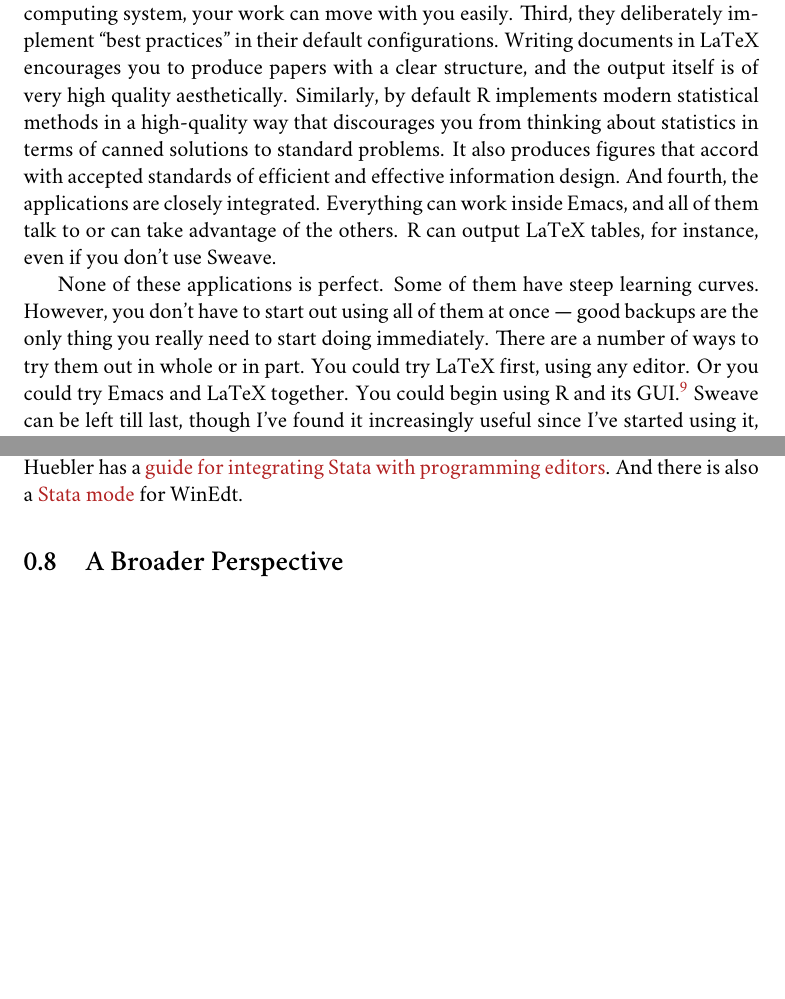
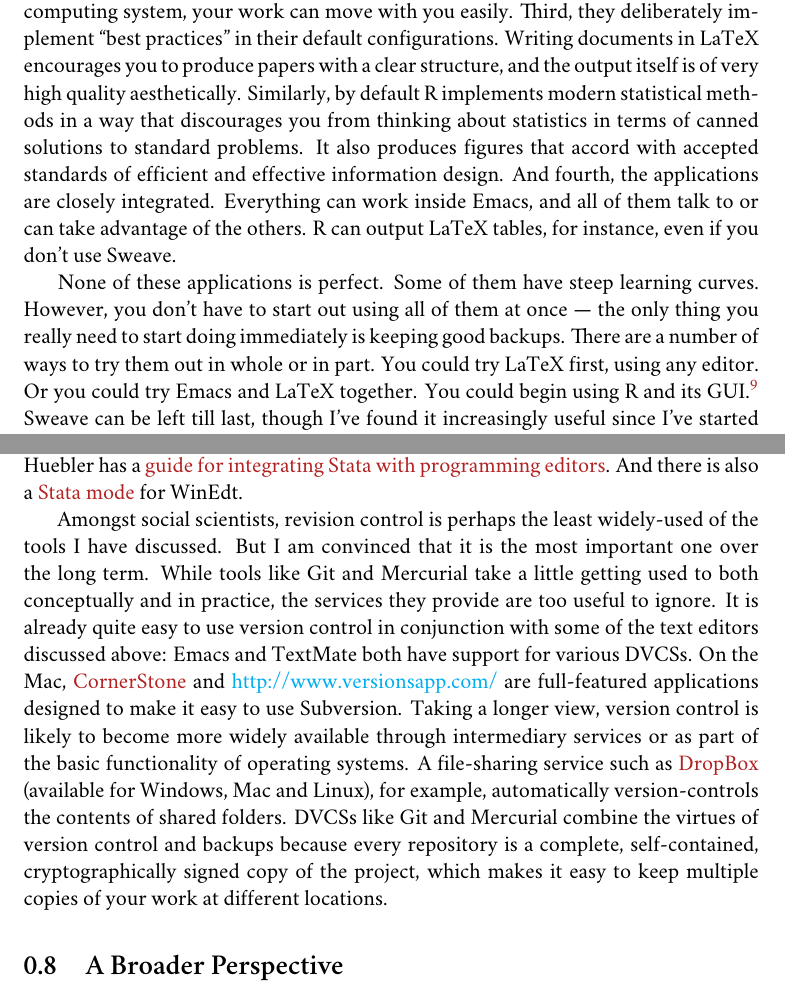
Before and after one commit to kjhealy/workflow-paper, a LaTeX book (ChoosingYourWorkflow.tex): two parts of pages 15 and 17 of 20, joined at a grey line, cut so that both start at the same text, the shorter picture padded with empty space. Compiled offline with XeLaTeX; a missing font is replaced by an installed copy or a similar font; a LaTeX package or settings file that is missing is left out; a missing bibliography style is replaced by a similar one.

Commit message:
rewrites to vc and alterantives sections

```diff
--- a/ChoosingYourWorkflow.tex
+++ b/ChoosingYourWorkflow.tex
@@ -233,9 +233,9 @@ The task of backing up and synchronizing your files is related to the question o
 Even if you have no need for a synchronization application, you will need to back up your work regularly. Because you are lazy and prone to magical thinking, you will not do this responsibly by yourself. This is why the most useful backup systems are the ones that require a minimum amount of work to set up and, once organized, back up everything automatically to an external (or remote) hard disk without you having to remember to do anything. On newer Macs, Apple's \textbf{Time Machine} software is built in to the operating system and makes backups very easy. On Linux, you can use \href{http://www.psychocats.net/ubuntu/backup}{rsync} for backups. It is also  worth looking into a secure, offsite backup service like \href{http://mozy.com/}{\textbf{Mozy}}. These services are relatively cheap, and allow you to automatically and securely back up your data. It also means that in the event (unlikely, but not unheard of) that your computer \emph{and} your local backups are stolen or destroyed, you will still have copies of your files.\footnote{I know of someone whose office building was hit by a tornado. She returned to find her files and computer sitting in a foot of water. You never know.} As Jamie Zawinski \href{http://jwz.livejournal.com/801607.html}{has remarked}, when it comes to losing your data ``The universe tends toward maximum irony. Don't push it.''
 
 \section{Pros and Cons}
-Using Emacs, LaTeX and R together has four main advantages. First, these applications are all free. You can try them out without much in the way of monetary expense. (Your time may be a different matter, but although you don't believe me, you have more of that now than you will later.) Second, they are all open-source projects and are all available for Mac OS X, Linux and Windows. Portability is important, as is the long-term viability of the platform you choose to work with. If you change your computing system, your work can move with you easily. Third, they deliberately implement ``best practices'' in their default configurations. Writing documents in LaTeX encourages you to produce papers with a clear structure, and the output itself is of very high quality aesthetically. Similarly, by default R implements modern statistical methods in a high-quality way that discourages you from thinking about statistics in terms of canned solutions to standard problems. It also produces figures that accord with accepted standards of efficient and effective information design. And fourth, the applications are closely integrated. Everything can work inside Emacs, and all of them talk to or can take advantage of the others. R can output LaTeX tables, for instance, even if you don't use Sweave.
+Using Emacs, LaTeX and R together has four main advantages. First, these applications are all free. You can try them out without much in the way of monetary expense. (Your time may be a different matter, but although you don't believe me, you have more of that now than you will later.) Second, they are all open-source projects and are all available for Mac OS X, Linux and Windows. Portability is important, as is the long-term viability of the platform you choose to work with. If you change your computing system, your work can move with you easily. Third, they deliberately implement ``best practices'' in their default configurations. Writing documents in LaTeX encourages you to produce papers with a clear structure, and the output itself is of very high quality aesthetically. Similarly, by default R implements modern statistical methods in a way that discourages you from thinking about statistics in terms of canned solutions to standard problems. It also produces figures that accord with accepted standards of efficient and effective information design. And fourth, the applications are closely integrated. Everything can work inside Emacs, and all of them talk to or can take advantage of the others. R can output LaTeX tables, for instance, even if you don't use Sweave.
 
-None of these applications is perfect. Some of them have steep learning curves. However, you don't have to start out using all of them at once --- good backups are the only thing you really need to start doing immediately. There are a number of ways to try them out in whole or in part. You could try LaTeX first, using any editor. Or you could try Emacs and LaTeX together. You could begin using R and its GUI.\footnote{If you already know Emacs, you should certainly try R using ESS instead of the R GUI, though.} Sweave can be left till last, though I've found it increasingly useful since I've started using it, and wish that all of my old data directories were documented in this format. Revision control is more beneficial when implemented at the beginning of projects, but it can be added at any time.
+None of these applications is perfect. Some of them have steep learning curves. However, you don't have to start out using all of them at once --- the only thing you really need to start doing immediately is keeping good backups. There are a number of ways to try them out in whole or in part. You could try LaTeX first, using any editor. Or you could try Emacs and LaTeX together. You could begin using R and its GUI.\footnote{If you already know Emacs, you should certainly try R using ESS instead of the R GUI, though.} Sweave can be left till last, though I've found it increasingly useful since I've started using it, and wish that all of my old data directories were documented in this format. Revision control is more beneficial when implemented at the beginning of projects, but it can be added at any time.
 
 You are not condemned to use these applications forever, either. LaTeX documents can be converted into other formats. Your text files are directly editable in any other text editor. Statistical code is by nature much less portable, but the openness of R means that it is not likely to become obsolete or inaccessible any time soon.
 
@@ -253,6 +253,8 @@ There are many other applications you might put at the center of your workflow,
 \href{http://www.barebones.com/products/bbedit/index.shtml}{BBEdit}, \href{http://smultron.sourceforge.net/}{Smultron} and \href{http://macromates.com/}{TextMate}. I strongly recommend taking a look at TextMate: it's the editor I use for most of my day-to-day work. It has strong support for LaTeX and increasingly good (meaning, ESS-like) support for R. Because it is a modern application written specifically for the Mac it can take advantage of features of OS X that Emacs cannot, and is much better integrated with the rest of your system. It has good support for many of the ancillary applications discussed above, such as version control systems. On Linux, an alternative to Emacs is \href{http://www.eng.hawaii.edu/Tutor/vi.html}{vi} or \href{http://www.vim.org/}{Vim}, but there are many others. For Windows there is \href{http://www.textpad.com/}{Textpad}, \href{http://www.winedt.com/}{WinEdt}, \href{http://www.ultraedit.com/}{UltraEdit}, and \href{http://notepad-plus.sourceforge.net/uk/site.htm}{NotePad++} amongst many others. Most of these applications have strong support for LaTeX and some also have good support for statistics programming.
 
 For statistical analysis in the social sciences, the main alternative to R is \href{http://www.stata.com/}{Stata}. Stata is not free, but like R it is versatile, powerful, extensible and available for all the main computing platforms. It has a large body of user-contributed software. In recent versions its graphics capabilities have improved a great deal. ESS can run Stata inside Emacs in the same way as it can do for R. Other editors can also be made to work with Stata: Jeremy Freese provides an  \href{http://www.jeremyfreese.com/#other%20research}{UltraEdit syntax highlighting file for Stata}. Friedrich Huebler has a \href{http://mysite.verizon.net/huebler/2005/20050310_Stata_editor.html}{guide for integrating Stata with programming editors}. And there is also a \href{http://www.winedt.org/Config/modes/Stata.php}{Stata mode} for WinEdt.
+
+Amongst social scientists, revision control is perhaps the least widely-used of the tools I have discussed. But I am convinced that it is the most important one over the long term. While tools like Git and Mercurial take a little getting used to both conceptually and in practice, the services they provide are too useful to ignore. It is already quite easy to use version control in conjunction with some of the text editors discussed above: Emacs and TextMate both have support for various DVCSs. On the Mac, \href{http://www.zennaware.com/cornerstone/}{CornerStone} and \href{Versions}{http://www.versionsapp.com/} are full-featured applications designed to make it easy to use Subversion. Taking a longer view, version control is likely to become more widely available through intermediary services or as part of the basic functionality of operating systems. A file-sharing service such as \href{https://www.getdropbox.com/}{DropBox} (available for Windows, Mac and Linux), for example, automatically version-controls the contents of shared folders. DVCSs like Git and Mercurial combine the virtues of version control and backups because every repository is a complete, self-contained, cryptographically signed copy of the project, which makes it easy to keep multiple copies of your work at different locations.
 
 
 \section{A Broader Perspective}
```
Also changed, not shown: ChoosingYourWorkflow.tex (4 more changed lines).
